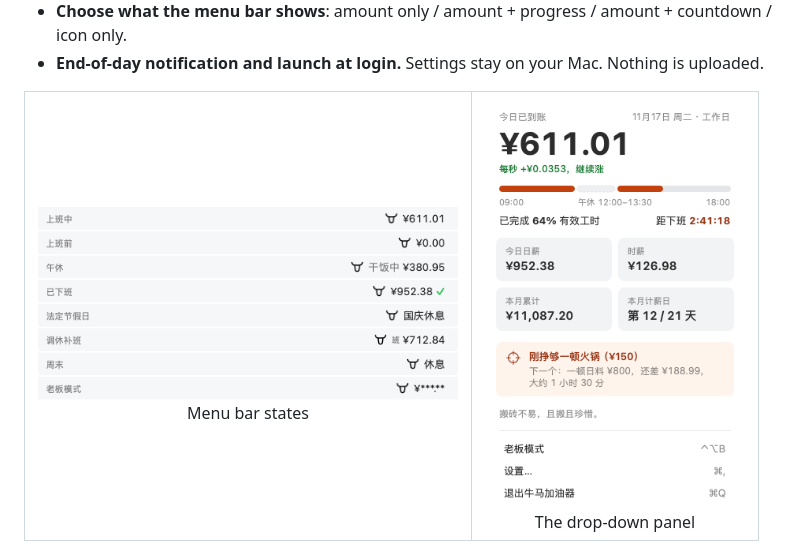
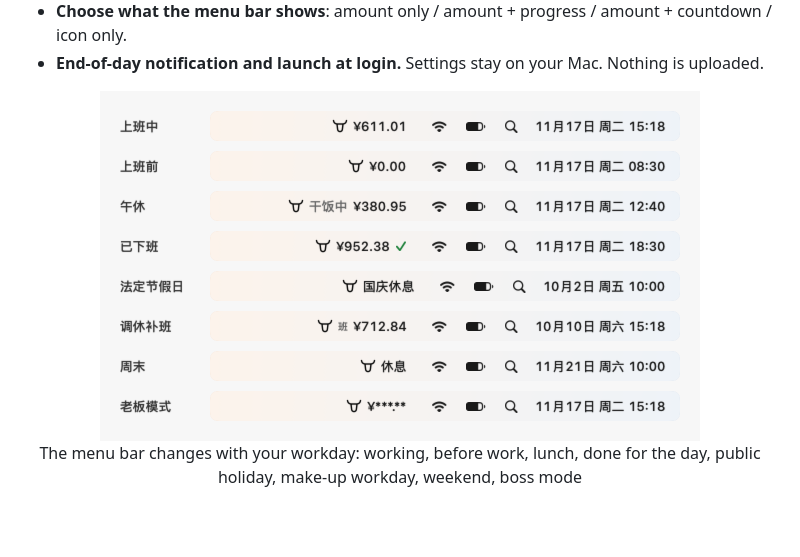
Before and after one commit to RYKK77/niuma-booster, a Markdown page: README.en.md, the part around one of its changes. Drawn GitHub-style; pictures changed too: docs/menubar.png, docs/panel.png (deleted); blank space fills up the shorter version.

Commit message:
README 换上菜单栏头图，菜单栏状态图改为高清大图

```diff
--- a/README.en.md
+++ b/README.en.md
@@ -34,12 +38,7 @@
 - **Choose what the menu bar shows**: amount only / amount + progress / amount + countdown / icon only.
 - **End-of-day notification and launch at login.** Settings stay on your Mac. Nothing is uploaded.
 
-<table>
-  <tr>
-    <td align="center"><img src="docs/menubar.png" width="420" alt="Menu bar states"><br>Menu bar states</td>
-    <td align="center"><img src="docs/panel.png" width="260" alt="Drop-down panel"><br>The drop-down panel</td>
-  </tr>
-</table>
+<p align="center"><img src="docs/menubar.png" width="600" alt="Menu bar states"><br>The menu bar changes with your workday: working, before work, lunch, done for the day, public holiday, make-up workday, weekend, boss mode</p>
 
 <p align="center"><img src="docs/holidays.png" width="560" alt="Holiday settings"><br>Holiday settings: public holidays are built in, click a date to override it</p>
 
```
Also changed, not shown: other parts of README.en.md (+4 -0 lines), README.md (+5 -6 lines), docs/holidays.png, 2 other files.
